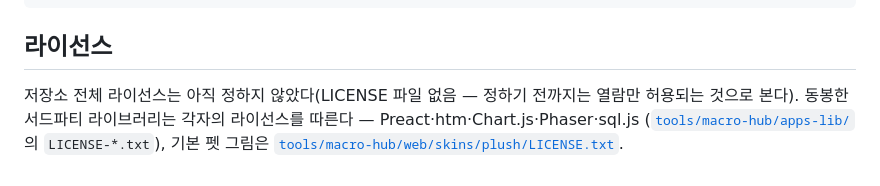
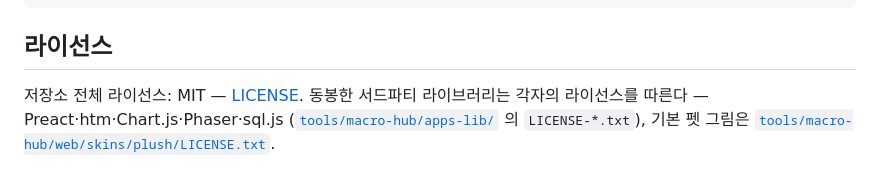
Before and after one commit to smh86278-stack/swbins-kit, a Markdown page: README.md, the part around the change. Drawn GitHub-style.

Commit message:
README 라이선스 — MIT
Co-Authored-By: Claude Opus 5.5 <noreply@anthropic.com>

```diff
--- a/README.md
+++ b/README.md
@@ -144,7 +144,7 @@ tests/                           unittest · verify.ps1
 
 ## 라이선스
 
-저장소 전체 라이선스는 아직 정하지 않았다(LICENSE 파일 없음 — 정하기 전까지는 열람만 허용되는 것으로 본다).
+저장소 전체 라이선스: MIT — [LICENSE](LICENSE).
 동봉한 서드파티 라이브러리는 각자의 라이선스를 따른다 — Preact·htm·Chart.js·Phaser·sql.js
 ([`tools/macro-hub/apps-lib/`](tools/macro-hub/apps-lib/) 의 `LICENSE-*.txt`), 기본 펫 그림은
 [`tools/macro-hub/web/skins/plush/LICENSE.txt`](tools/macro-hub/web/skins/plush/LICENSE.txt).
```
Also changed, not shown: README.en.md (+1 -1 lines).
